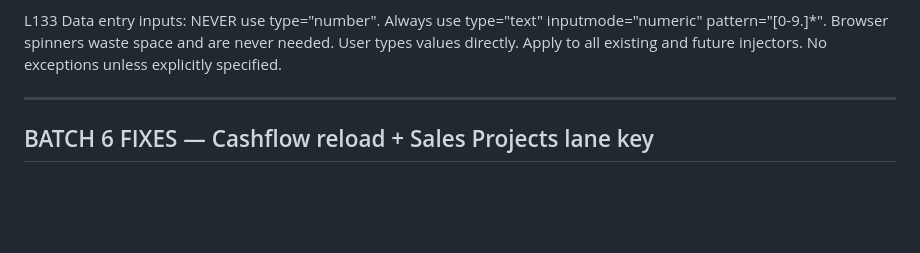
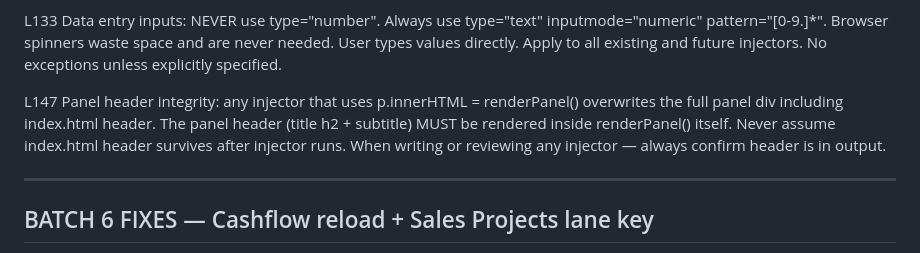
Before and after one commit to Csmittee/chaijohn-personal, a Markdown page: RULES.md, the part around the change. GitHub-like rendering; blank space fills up the shorter version.

```diff
--- a/RULES.md
+++ b/RULES.md
@@ -49,6 +49,12 @@ L134  P&L Generator panel ID is panel-pl-generator, route is pl-generator (confi
 L133  Data entry inputs: NEVER use type="number". Always use type="text" inputmode="numeric" pattern="[0-9.]*".
       Browser spinners waste space and are never needed. User types values directly.
       Apply to all existing and future injectors. No exceptions unless explicitly specified.
+
+L147  Panel header integrity: any injector that uses p.innerHTML = renderPanel()
+      overwrites the full panel div including index.html header. The panel header
+      (title h2 + subtitle) MUST be rendered inside renderPanel() itself.
+      Never assume index.html header survives after injector runs.
+      When writing or reviewing any injector — always confirm header is in output.
 
 ---
 
```
